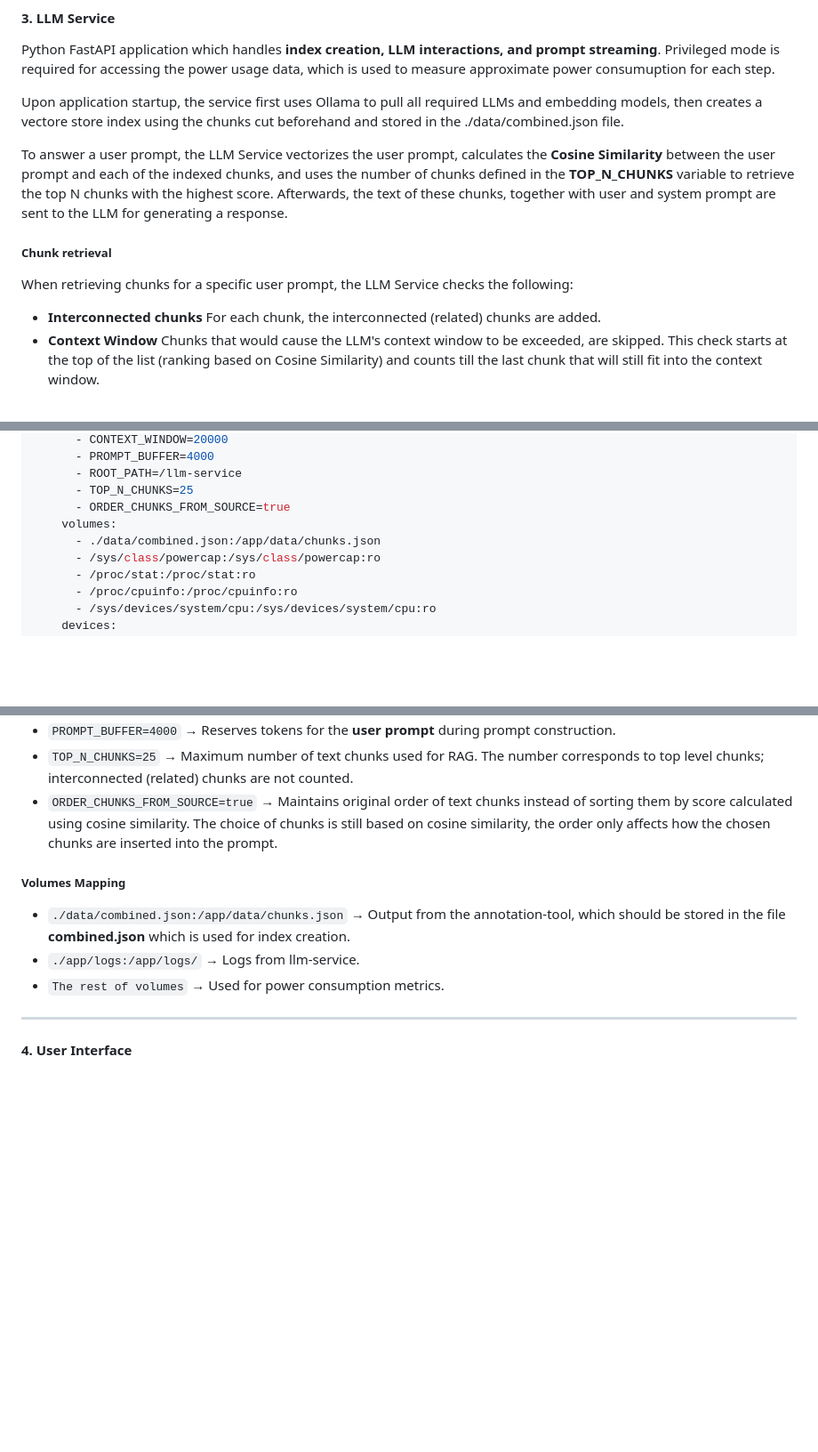
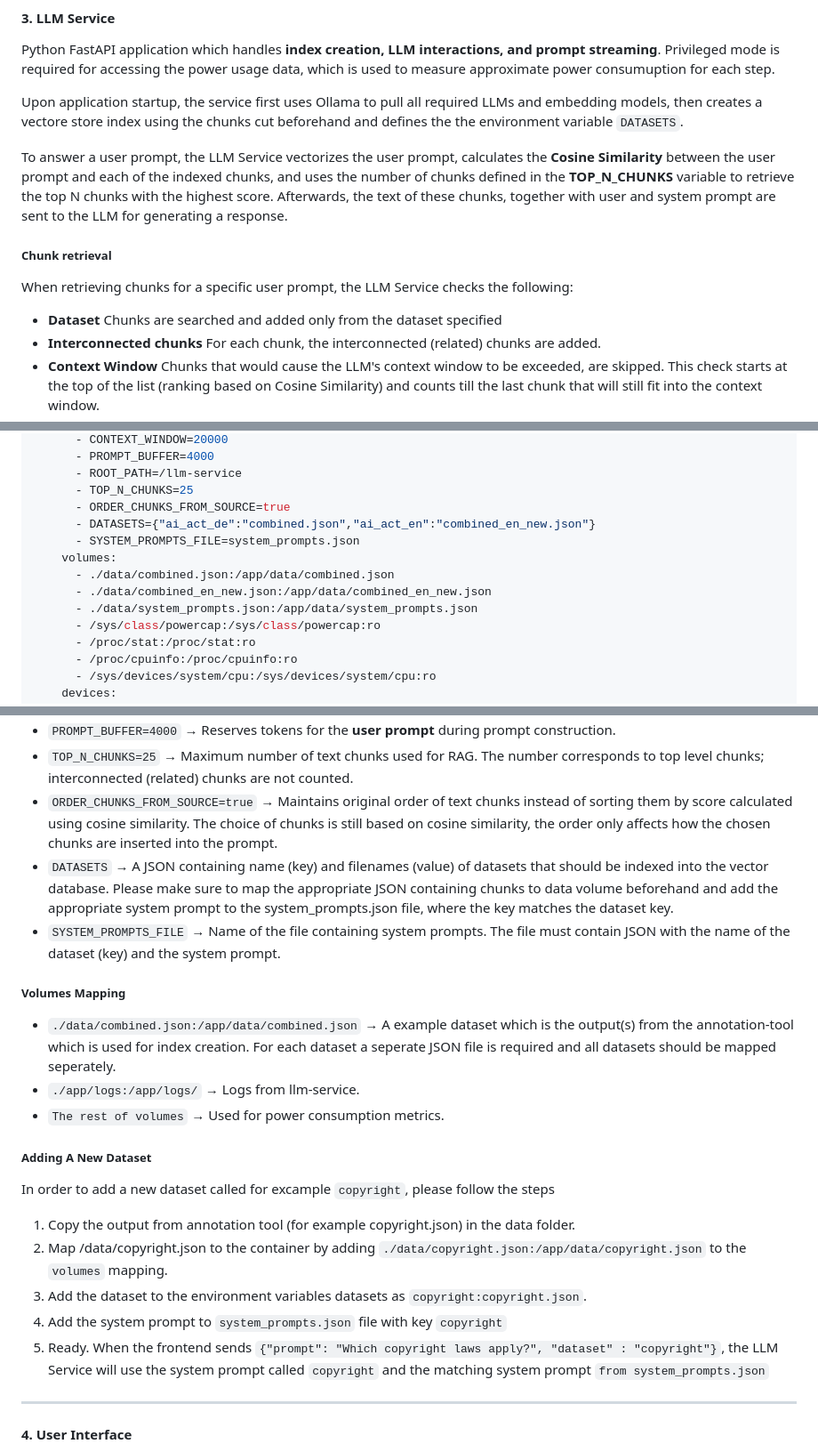
Before and after one commit to rtr-ai/aia-rag, a Markdown page: README.md, 3 parts joined by grey strips. Shown at 89% size. GitHub-like rendering; blank space fills up the shorter version.

Commit message:
fix: update the readme

```diff
--- a/README.md
+++ b/README.md
@@ -171,12 +172,13 @@ Python FastAPI application which handles **index creation, LLM interactions, and
 Privileged mode is required for accessing the power usage data, which is used to measure approximate power consumuption for each step.
 
 
-Upon application startup, the service first uses Ollama to pull all required LLMs and embedding models, then creates a vectore store index using the chunks cut beforehand and stored in the ./data/combined.json file.
+Upon application startup, the service first uses Ollama to pull all required LLMs and embedding models, then creates a vectore store index using the chunks cut beforehand and defines the the environment variable  `DATASETS`.
 
 To answer a user prompt, the LLM Service vectorizes the user prompt, calculates the **Cosine Similarity** between the user prompt and each of the indexed chunks, and uses the number of chunks defined in the **TOP_N_CHUNKS** variable to retrieve the top N chunks with the highest score. Afterwards, the text of these chunks, together with user and system prompt are sent to the LLM for generating a response.
 
 ##### **Chunk retrieval**
 When retrieving chunks for a specific user prompt, the LLM Service checks the following:
+- **Dataset** Chunks are searched and added only from the dataset specified
 - **Interconnected chunks** For each chunk, the interconnected (related) chunks are added.
 - **Context Window** Chunks that would cause the LLM's context window to be exceeded, are skipped. This check starts at the top of the list (ranking based on Cosine Similarity) and counts till the last chunk that will still fit into the context window.
 - **Duplicates** Duplicated chunks are skipped.
@@ -202,8 +204,12 @@ When retrieving chunks for a specific user prompt, the LLM Service checks the fo
       - ROOT_PATH=/llm-service
       - TOP_N_CHUNKS=25
       - ORDER_CHUNKS_FROM_SOURCE=true
+      - DATASETS={"ai_act_de":"combined.json","ai_act_en":"combined_en_new.json"}
+      - SYSTEM_PROMPTS_FILE=system_prompts.json
     volumes:
-      - ./data/combined.json:/app/data/chunks.json
+      - ./data/combined.json:/app/data/combined.json
+      - ./data/combined_en_new.json:/app/data/combined_en_new.json
+      - ./data/system_prompts.json:/app/data/system_prompts.json
       - /sys/class/powercap:/sys/class/powercap:ro
       - /proc/stat:/proc/stat:ro
       - /proc/cpuinfo:/proc/cpuinfo:ro
@@ -235,12 +241,25 @@ When retrieving chunks for a specific user prompt, the LLM Service checks the fo
 - `PROMPT_BUFFER=4000` → Reserves tokens for the **user prompt** during prompt construction.
 - `TOP_N_CHUNKS=25` → Maximum number of text chunks used for RAG. The number corresponds to top level chunks; interconnected (related) chunks are not counted.
 - `ORDER_CHUNKS_FROM_SOURCE=true` → Maintains original order of text chunks instead of sorting them by score calculated using cosine similarity. The choice of chunks is still based on cosine similarity, the order only affects how the chosen chunks are inserted into the prompt.
+- `DATASETS`  → A JSON containing name (key) and filenames (value) of datasets that should be indexed into the vector database. Please make sure to map the appropriate JSON containing chunks to data volume beforehand and add the appropriate system prompt to the system_prompts.json file, where the key matches the dataset key.
+- `SYSTEM_PROMPTS_FILE`  → Name of the file containing system prompts. The file must contain JSON with the name of the dataset (key) and the system prompt.
 
 
 ##### **Volumes Mapping**
-- `./data/combined.json:/app/data/chunks.json` → Output from the annotation-tool, which should be stored in the file **combined.json** which is used for index creation.
+- `./data/combined.json:/app/data/combined.json` → A example dataset which is the output(s) from the annotation-tool  which is used for index creation. For each dataset a seperate JSON file is required and all datasets should be mapped seperately.
 - `./app/logs:/app/logs/` → Logs from llm-service.
 - `The rest of volumes` → Used for power consumption metrics.
+
+##### **Adding  A New Dataset**
+
+In order to add a new dataset called  for excample `copyright`, please follow the steps
+
+1. Copy the output from annotation tool (for example copyright.json) in the data folder.
+2. Map /data/copyright.json to the container by adding `./data/copyright.json:/app/data/copyright.json` to the `volumes` mapping.
+3. Add the dataset to the environment variables datasets as `copyright:copyright.json`.
+4. Add the system prompt to `system_prompts.json` file with key `copyright`
+5. Ready. When the frontend sends `{"prompt": "Which copyright laws apply?", "dataset" : "copyright"}`, the LLM Service will use the system prompt called `copyright` and the matching system prompt `from system_prompts.json`
+
 
 
 ---
```
Also changed, not shown: other parts of README.md (+1 -0 lines).
